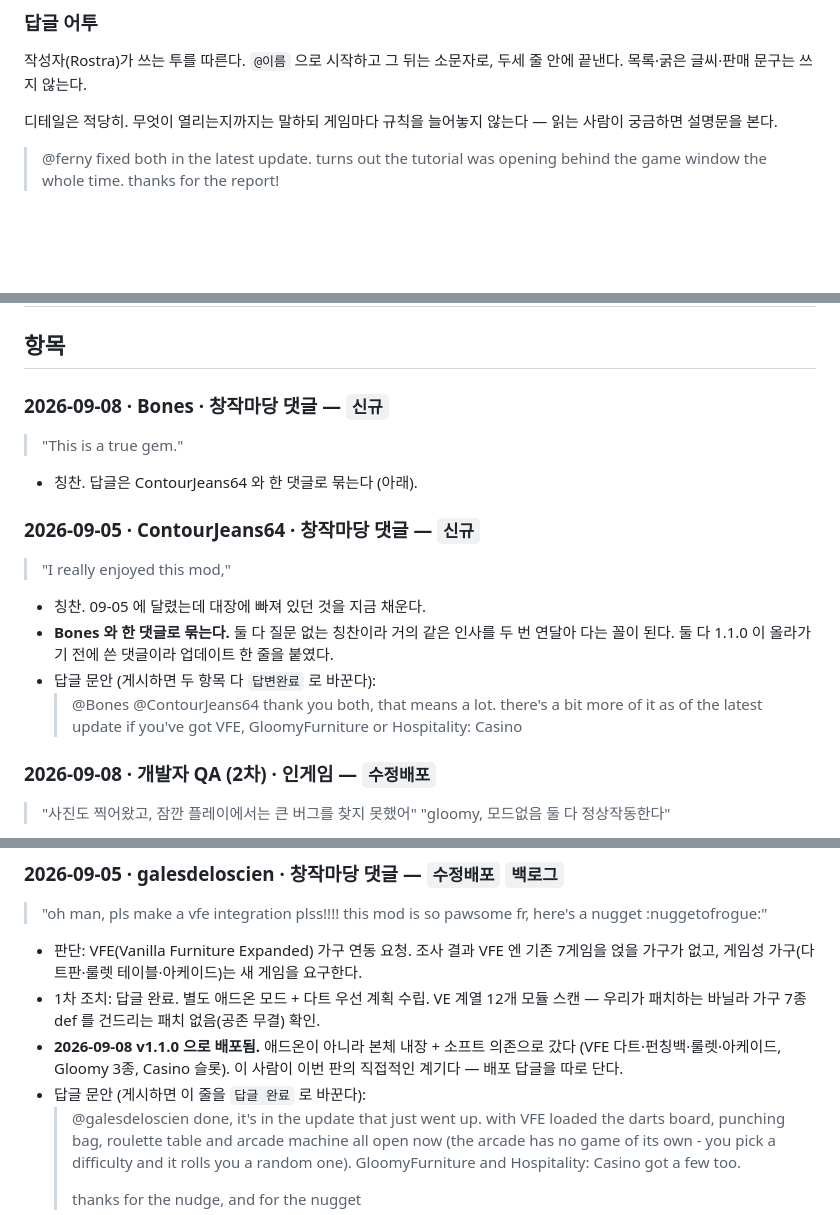
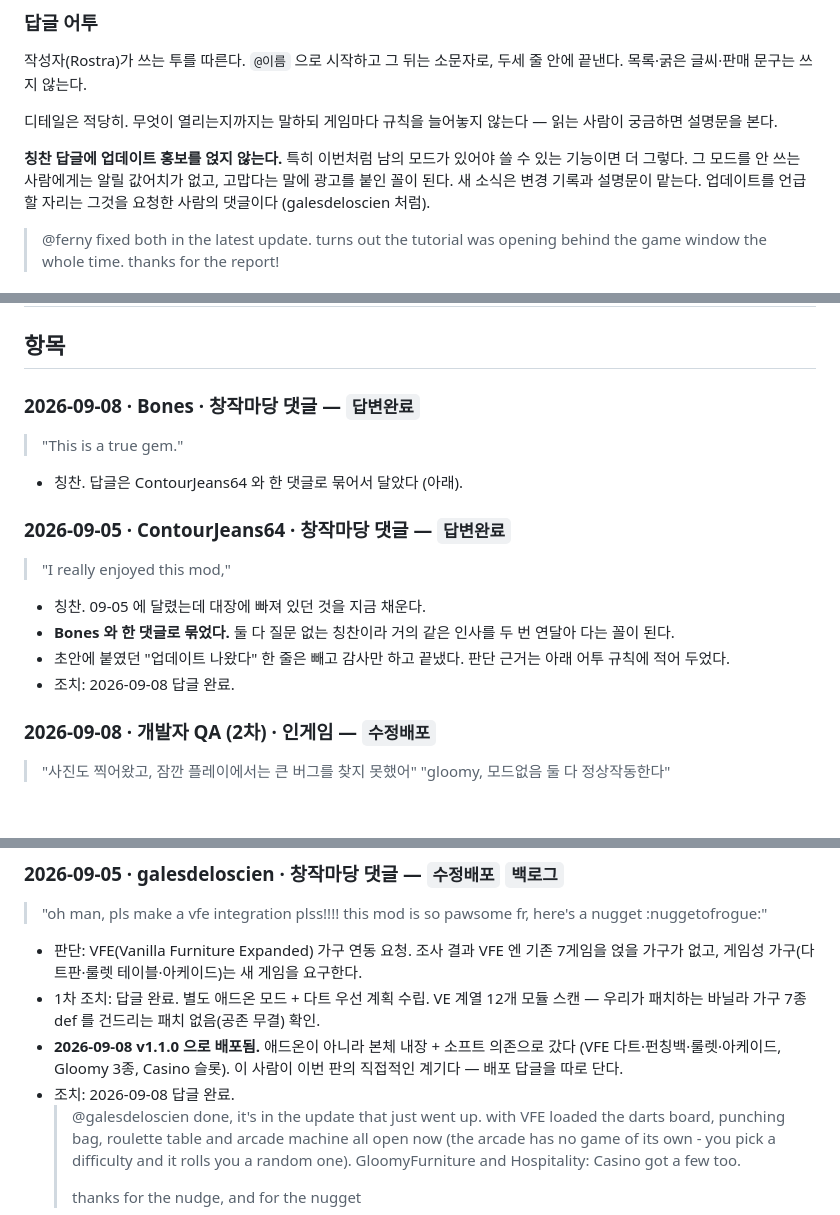
Before and after one commit to tr8425/PlayableRecreation, a Markdown page: Feedback/FEEDBACK.md, 3 parts joined by grey strips. Rendered like a GitHub page; blank space fills up the shorter version.

Commit message:
피드백 대장: 댓글 3건 답변완료 + 칭찬에 홍보 얹지 않기
감사 답글에 업데이트 소식을 붙이지 않기로 했다. 남의 모드가 있어야 쓰는 기능이라 그 모드를 안 쓰는 사람에겐 값어치가 없고, 고맙다는 말에 광고를 붙인 꼴이 된다. 업데이트를 말할 자리는 그것을 요청한 사람의 댓글이다.

Co-Authored-By: Claude Fable 5 <noreply@anthropic.com>

```diff
--- a/Feedback/FEEDBACK.md
+++ b/Feedback/FEEDBACK.md
@@ -20,6 +20,11 @@
 디테일은 적당히. 무엇이 열리는지까지는 말하되 게임마다 규칙을 늘어놓지 않는다 —
 읽는 사람이 궁금하면 설명문을 본다.
 
+**칭찬 답글에 업데이트 홍보를 얹지 않는다.** 특히 이번처럼 남의 모드가 있어야
+쓸 수 있는 기능이면 더 그렇다. 그 모드를 안 쓰는 사람에게는 알릴 값어치가 없고,
+고맙다는 말에 광고를 붙인 꼴이 된다. 새 소식은 변경 기록과 설명문이 맡는다.
+업데이트를 언급할 자리는 그것을 요청한 사람의 댓글이다 (galesdeloscien 처럼).
+
 > @ferny fixed both in the latest update. turns out the tutorial was opening
 > behind the game window the whole time. thanks for the report!
 
@@ -35,20 +40,18 @@
 
 ## 항목
 
-### 2026-09-08 · Bones · 창작마당 댓글 — `신규`
+### 2026-09-08 · Bones · 창작마당 댓글 — `답변완료`
 > "This is a true gem."
-- 칭찬. 답글은 ContourJeans64 와 한 댓글로 묶는다 (아래).
+- 칭찬. 답글은 ContourJeans64 와 한 댓글로 묶어서 달았다 (아래).
 
-### 2026-09-05 · ContourJeans64 · 창작마당 댓글 — `신규`
+### 2026-09-05 · ContourJeans64 · 창작마당 댓글 — `답변완료`
 > "I really enjoyed this mod,"
 - 칭찬. 09-05 에 달렸는데 대장에 빠져 있던 것을 지금 채운다.
-- **Bones 와 한 댓글로 묶는다.** 둘 다 질문 없는 칭찬이라 거의 같은 인사를 두 번
-  연달아 다는 꼴이 된다. 둘 다 1.1.0 이 올라가기 전에 쓴 댓글이라 업데이트 한 줄을
-  붙였다.
-- 답글 문안 (게시하면 두 항목 다 `답변완료` 로 바꾼다):
-  > @Bones @ContourJeans64 thank you both, that means a lot. there's a bit more
-  > of it as of the latest update if you've got VFE, GloomyFurniture or
-  > Hospitality: Casino
+- **Bones 와 한 댓글로 묶었다.** 둘 다 질문 없는 칭찬이라 거의 같은 인사를 두 번
+  연달아 다는 꼴이 된다.
+- 초안에 붙였던 "업데이트 나왔다" 한 줄은 빼고 감사만 하고 끝냈다. 판단 근거는
+  아래 어투 규칙에 적어 두었다.
+- 조치: 2026-09-08 답글 완료.
 
 ### 2026-09-08 · 개발자 QA (2차) · 인게임 — `수정배포`
 > "사진도 찍어왔고, 잠깐 플레이에서는 큰 버그를 찾지 못했어"
@@ -71,7 +74,7 @@
 - **2026-09-08 v1.1.0 으로 배포됨.** 애드온이 아니라 본체 내장 + 소프트 의존으로 갔다
   (VFE 다트·펀칭백·룰렛·아케이드, Gloomy 3종, Casino 슬롯).
   이 사람이 이번 판의 직접적인 계기다 — 배포 답글을 따로 단다.
-- 답글 문안 (게시하면 이 줄을 `답글 완료` 로 바꾼다):
+- 조치: 2026-09-08 답글 완료.
   > @galesdeloscien done, it's in the update that just went up. with VFE loaded
   > the darts board, punching bag, roulette table and arcade machine all open now
   > (the arcade has no game of its own - you pick a difficulty and it rolls you a
```
